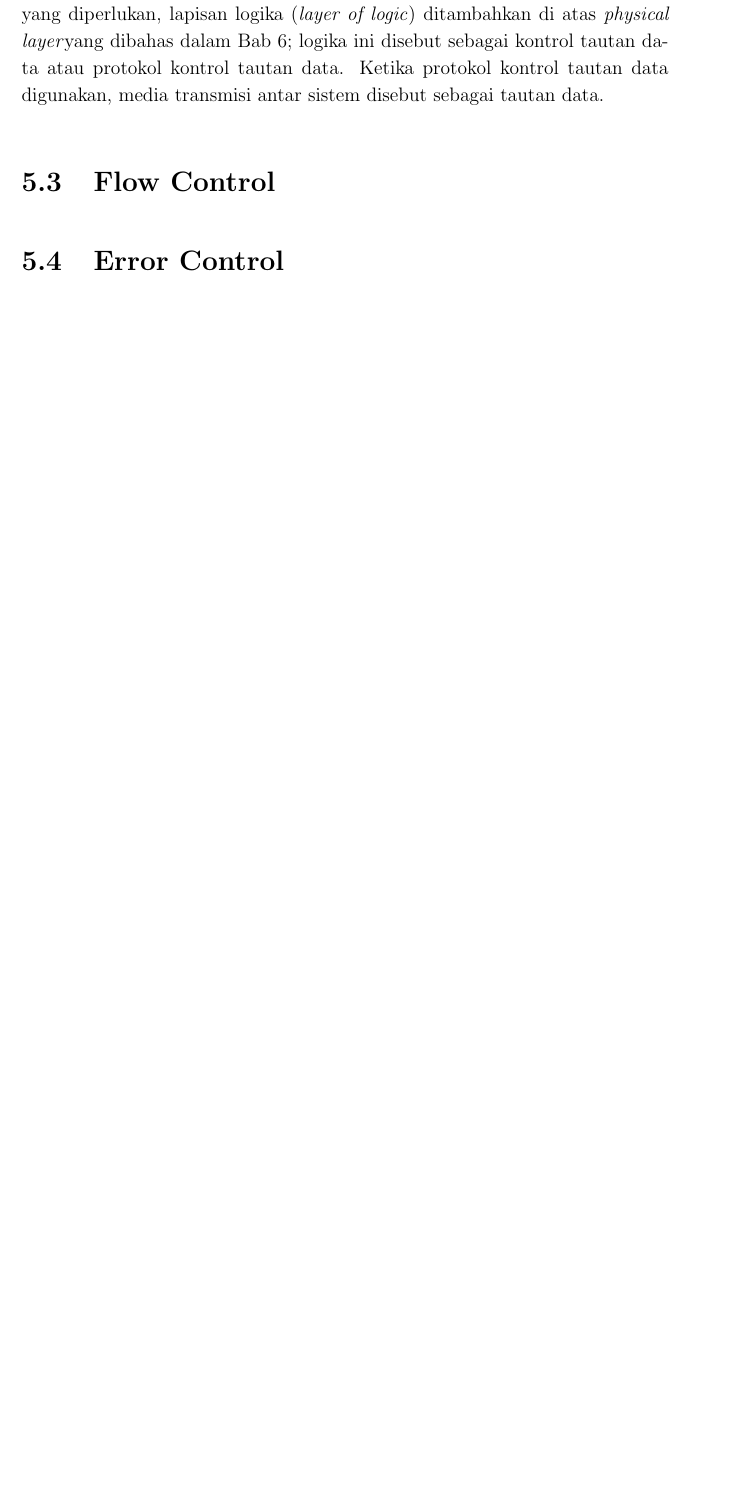
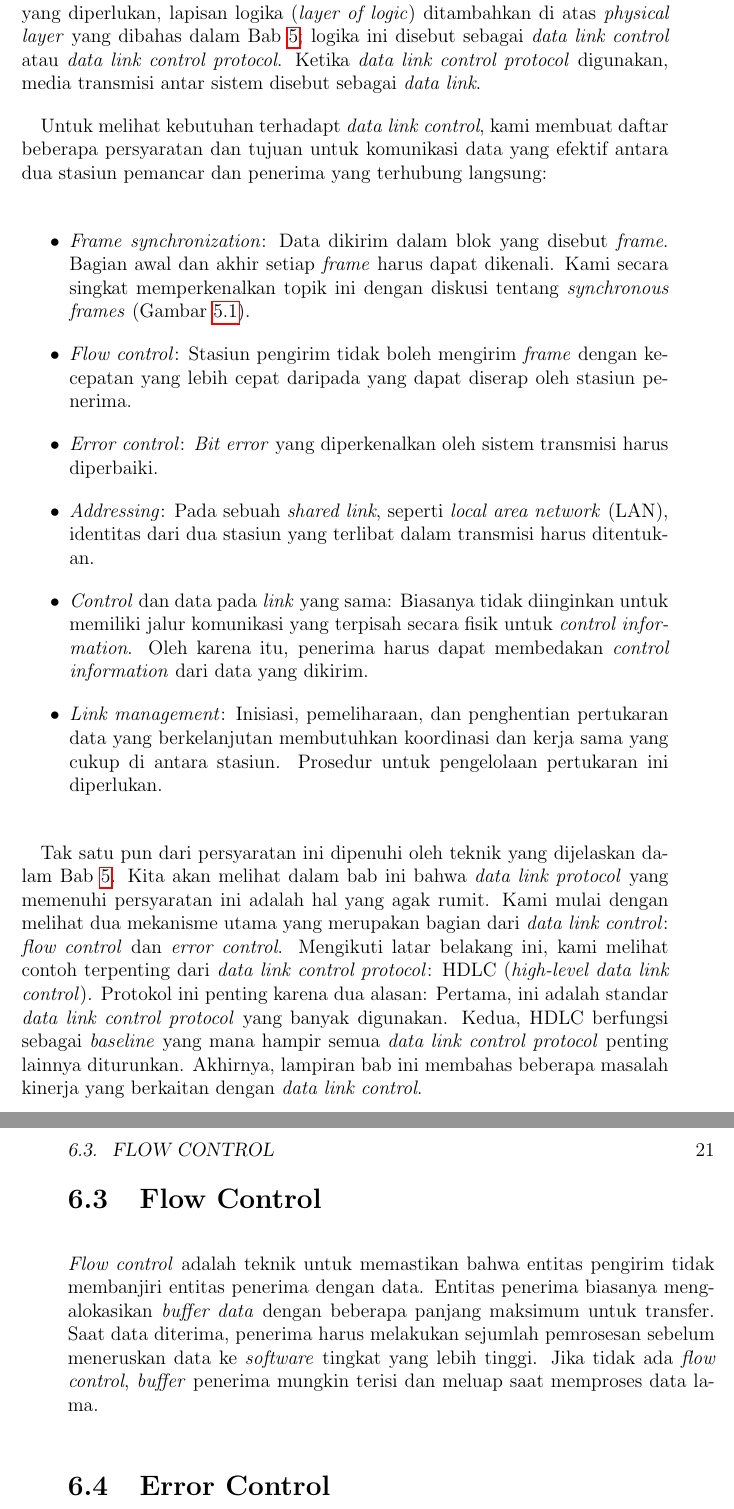
Before and after one commit to miftanurfarid/komunikasi_data, a LaTeX book (buku_ajar/main.tex, which reads buku_ajar/TeX_files/chapter07.tex): part of page 22 of 24 before the commit and two parts of pages 24 and 25 of 28 after it, the two joined at a grey line, cut so that both start at the same text, the shorter picture padded with empty space. Compiled offline with pdfLaTeX.

Commit message:
update flowcontrol

```diff
--- a/buku_ajar/TeX_files/chapter07.tex
+++ b/buku_ajar/TeX_files/chapter07.tex
@@ -16,10 +15,36 @@
 
 \section{Pengantar}
 
-Diskusi kita sejauh ini berkaitan dengan pengiriman sinyal melalui tautan transmisi \textit{transission link}. Untuk komunikasi data digital yang efektif, lebih banyak yang dibutuhkan untuk mengontrol dan mengelola pertukaran. Dalam bab ini, kami mengalihkan penekanan kami ke pengiriman data melalui tautan komunikasi data (\textit{data communication link}). Untuk mencapai kontrol yang diperlukan, lapisan logika (\textit{layer of logic}) ditambahkan di atas \textit{physical layer}yang dibahas dalam Bab 6; logika ini disebut sebagai kontrol tautan data atau protokol kontrol tautan data. Ketika protokol kontrol tautan data digunakan, media transmisi antar sistem disebut sebagai tautan data.
+Diskusi kita sejauh ini berkaitan dengan pengiriman sinyal melalui tautan transmisi (\textit{transission link}). Untuk komunikasi data digital yang efektif, lebih banyak yang dibutuhkan untuk mengontrol dan mengelola pertukaran data. Dalam bab ini, kami mengalihkan penekanan kami ke pengiriman data melalui tautan komunikasi data (\textit{data communication link}). Untuk mencapai kontrol yang diperlukan, lapisan logika (\textit{layer of logic}) ditambahkan di atas \textit{physical layer} yang dibahas dalam Bab \ref{ch:06}; logika ini disebut sebagai \textit{data link control} atau \textit{data link control protocol}. Ketika \textit{data link control protocol} digunakan, media transmisi antar sistem disebut sebagai \textit{data link}.
+
+Untuk melihat kebutuhan terhadapt \textit{data link control}, kami membuat daftar beberapa persyaratan dan tujuan untuk komunikasi data yang efektif antara dua stasiun pemancar dan penerima yang terhubung langsung:
+
+\begin{itemize}
+
+	\item \textit{Frame synchronization}: Data dikirim dalam blok yang disebut \textit{frame}. Bagian awal dan akhir setiap \textit{frame} harus dapat dikenali. Kami secara singkat memperkenalkan topik ini dengan diskusi tentang \textit{synchronous frames} (Gambar \ref{fig:06.02}).
+
+	\item \textit{Flow control}: Stasiun pengirim tidak boleh mengirim \textit{frame} dengan kecepatan yang lebih cepat daripada yang dapat diserap oleh stasiun penerima.
+
+	\item \textit{Error control}: \textit{Bit error} yang diperkenalkan oleh sistem transmisi harus diperbaiki.
+
+	\item \textit{Addressing}: Pada sebuah \textit{shared link}, seperti \textit{local area network} (LAN), identitas dari dua stasiun yang terlibat dalam transmisi harus ditentukan.
+
+	\item \textit{Control} dan data pada \textit{link} yang sama: Biasanya tidak diinginkan untuk memiliki jalur komunikasi yang terpisah secara fisik untuk \textit{control information}. Oleh karena itu, penerima harus dapat membedakan \textit{control information} dari data yang dikirim.
+
+	\item \textit{Link management}: Inisiasi, pemeliharaan, dan penghentian pertukaran data yang berkelanjutan membutuhkan koordinasi dan kerja sama yang cukup di antara stasiun. Prosedur untuk pengelolaan pertukaran ini diperlukan.
+\end{itemize}
+
+Tak satu pun dari persyaratan ini dipenuhi oleh teknik yang dijelaskan dalam Bab \ref{ch:06}. Kita akan melihat dalam bab ini bahwa \textit{data link protocol} yang memenuhi persyaratan ini adalah hal yang agak rumit. Kami mulai dengan melihat dua mekanisme utama yang merupakan bagian dari \textit{data link control}: \textit{flow control} dan \textit{error control}. Mengikuti latar belakang ini, kami melihat contoh terpenting dari \textit{data link control protocol}: HDLC (\textit{high-level data link control}). Protokol ini penting karena dua alasan: Pertama, ini adalah standar \textit{data link control protocol} yang banyak digunakan. Kedua, HDLC berfungsi sebagai \textit{baseline} yang mana hampir semua \textit{data link control protocol} penting lainnya diturunkan. Akhirnya, lampiran bab ini membahas beberapa masalah kinerja yang berkaitan dengan \textit{data link control}.
+
 
 \section{Flow Control}
 
+\textit{Flow control} adalah teknik untuk memastikan bahwa entitas pengirim tidak membanjiri entitas penerima dengan data. Entitas penerima biasanya mengalokasikan \textit{buffer data} dengan beberapa panjang maksimum untuk transfer. Saat data diterima, penerima harus melakukan sejumlah pemrosesan sebelum meneruskan data ke \textit{software} tingkat yang lebih tinggi. Jika tidak ada \textit{flow control}, \textit{buffer} penerima mungkin terisi dan meluap saat memproses data lama.
+
+
+
+
 \section{Error Control}
 
+
 \section{High-Level Data Link Control (HDLC)}
--- a/buku_ajar/main.tex
+++ b/buku_ajar/main.tex
@@ -3,15 +3,13 @@
 \usepackage{graphicx}
 \usepackage[indonesian]{babel}
 \usepackage{amsmath}
-
 \usepackage{hyperref}
-
 \usepackage{geometry}
 \geometry{inner=4cm, outer=3cm, top=3cm, bottom=3cm}
 
 \setlength{\parindent}{1em}
 \setlength{\parskip}{1em}
-\renewcommand{\baselinestretch}{1.15}
+\renewcommand{\baselinestretch}{1}
 
 \begin{document}
 
```
Also changed, not shown: buku_ajar/TeX_files/chapter06.tex (+11 -1 lines), buku_ajar/gambar/fig:06.02.png (added), buku_ajar/main.pdf, buku_ajar/TeX_files/chapter07.tex (7 more changed lines), buku_ajar/main.tex (6 more changed lines).
